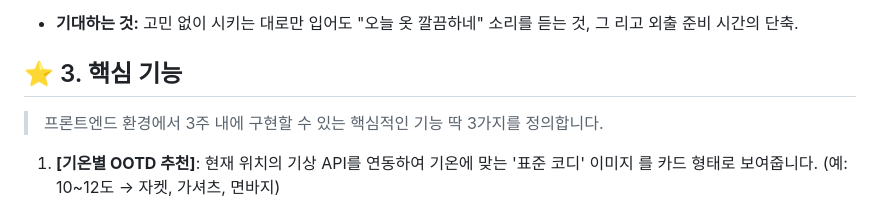
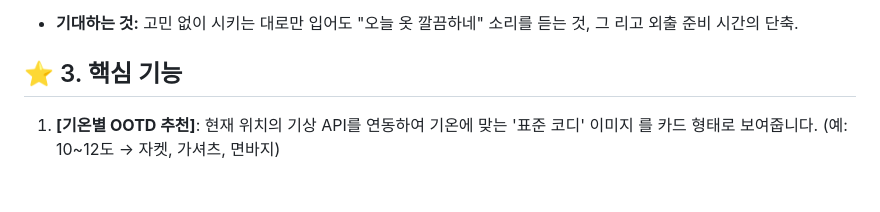
Before and after one commit to parkjongbin0520-spec/frontEnd-project04-weather, a Markdown page: README.md, the part around the change. Drawn GitHub-style; blank space fills up the shorter version.

```diff
--- a/README.md
+++ b/README.md
@@ -27,8 +27,6 @@
 
 
 ## ⭐ 3. 핵심 기능
-
-> 프론트엔드 환경에서 3주 내에 구현할 수 있는 핵심적인 기능 딱 3가지를 정의합니다.
 
 1. **[기온별 OOTD 추천]**: 현재 위치의 기상 API를 연동하여 기온에 맞는 '표준 코디' 이미지
 를 카드 형태로 보여줍니다. (예: 10~12도 → 자켓, 가셔츠, 면바지)
```
